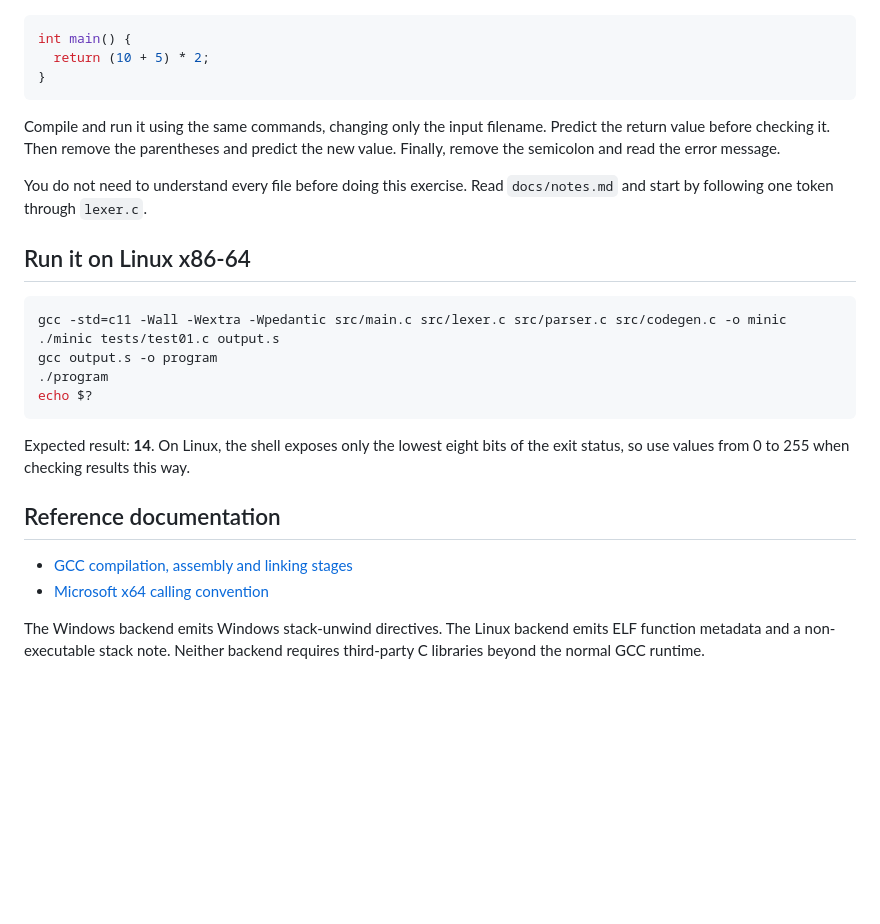
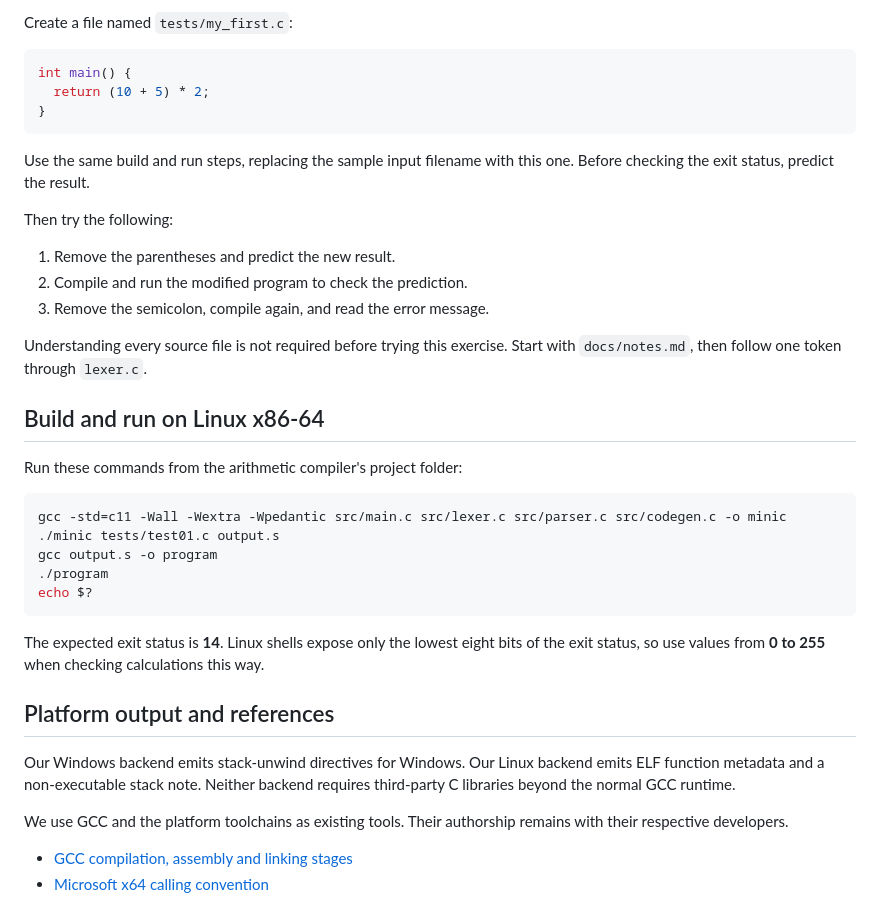
Before and after one commit to raunit499-prog/MY_C_COMPILER, a Markdown page: my-c-compiler/README.md, the part around one of its changes. Rendered like a GitHub page; blank space fills up the shorter version.

````diff
--- a/my-c-compiler/README.md
+++ b/my-c-compiler/README.md
@@ -144,3 +155,4 @@ Create `tests/my_first.c`:
+Create a file named `tests/my_first.c`:
 
 ```c
 int main() {
@@ -148,14 +160,19 @@ int main() {
 }
 ```
 
-Compile and run it using the same commands, changing only the input filename.
-Predict the return value before checking it. Then remove the parentheses and
-predict the new value. Finally, remove the semicolon and read the error message.
+Use the same build and run steps, replacing the sample input filename with this one. Before checking the exit status, predict the result.
 
-You do not need to understand every file before doing this exercise. Read
-`docs/notes.md` and start by following one token through `lexer.c`.
+Then try the following:
 
-## Run it on Linux x86-64
+1. Remove the parentheses and predict the new result.
+2. Compile and run the modified program to check the prediction.
+3. Remove the semicolon, compile again, and read the error message.
+
+Understanding every source file is not required before trying this exercise. Start with `docs/notes.md`, then follow one token through `lexer.c`.
+
+## Build and run on Linux x86-64
+
+Run these commands from the arithmetic compiler's project folder:
 
 ```sh
 gcc -std=c11 -Wall -Wextra -Wpedantic src/main.c src/lexer.c src/parser.c src/codegen.c -o minic
@@ -165,14 +182,13 @@ gcc output.s -o program
 echo $?
 ```
 
-Expected result: **14**. On Linux, the shell exposes only the lowest eight bits
-of the exit status, so use values from 0 to 255 when checking results this way.
+The expected exit status is **14**. Linux shells expose only the lowest eight bits of the exit status, so use values from **0 to 255** when checking calculations this way.
 
-## Reference documentation
+## Platform output and references
+
+Our Windows backend emits stack-unwind directives for Windows. Our Linux backend emits ELF function metadata and a non-executable stack note. Neither backend requires third-party C libraries beyond the normal GCC runtime.
+
+We use GCC and the platform toolchains as existing tools. Their authorship remains with their respective developers.
 
 - [GCC compilation, assembly and linking stages](https://gcc.gnu.org/onlinedocs/gcc/Overall-Options.html)
 - [Microsoft x64 calling convention](https://learn.microsoft.com/en-us/cpp/build/x64-calling-convention)
-
-The Windows backend emits Windows stack-unwind directives. The Linux backend
-emits ELF function metadata and a non-executable stack note. Neither backend
-requires third-party C libraries beyond the normal GCC runtime.
````
Also changed, not shown: other parts of my-c-compiler/README.md (+86 -75 lines).
